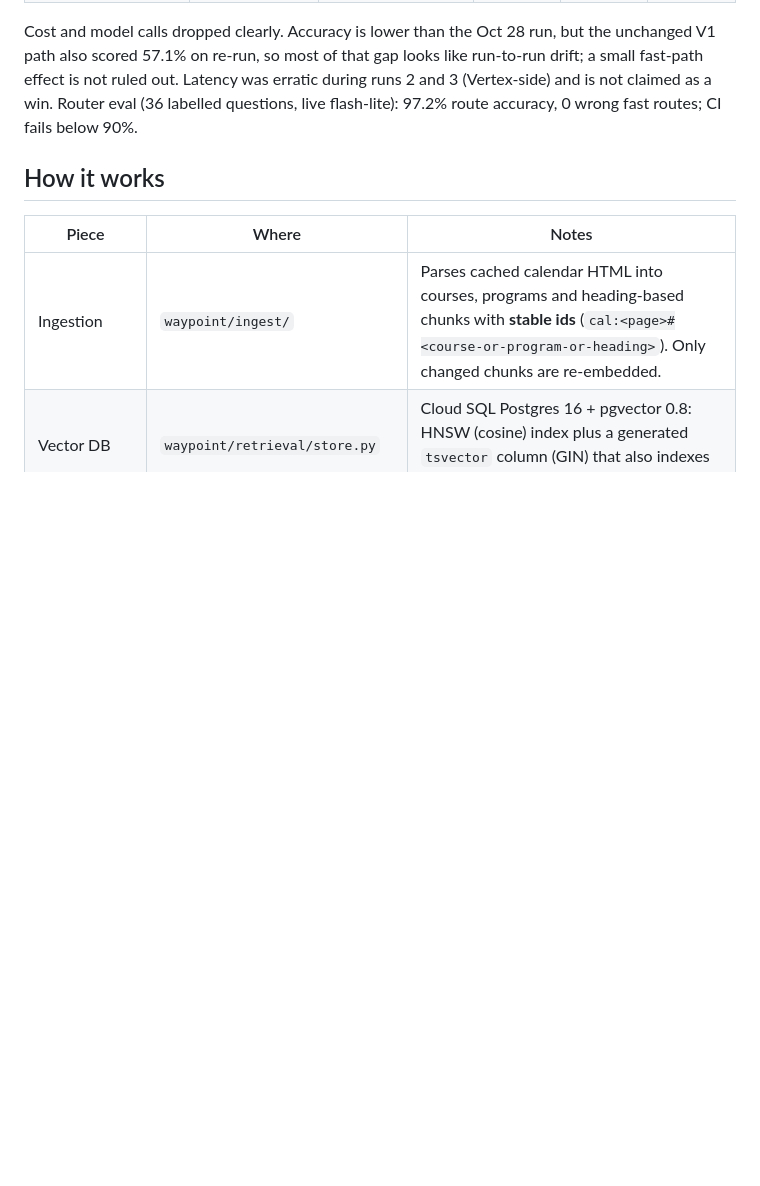
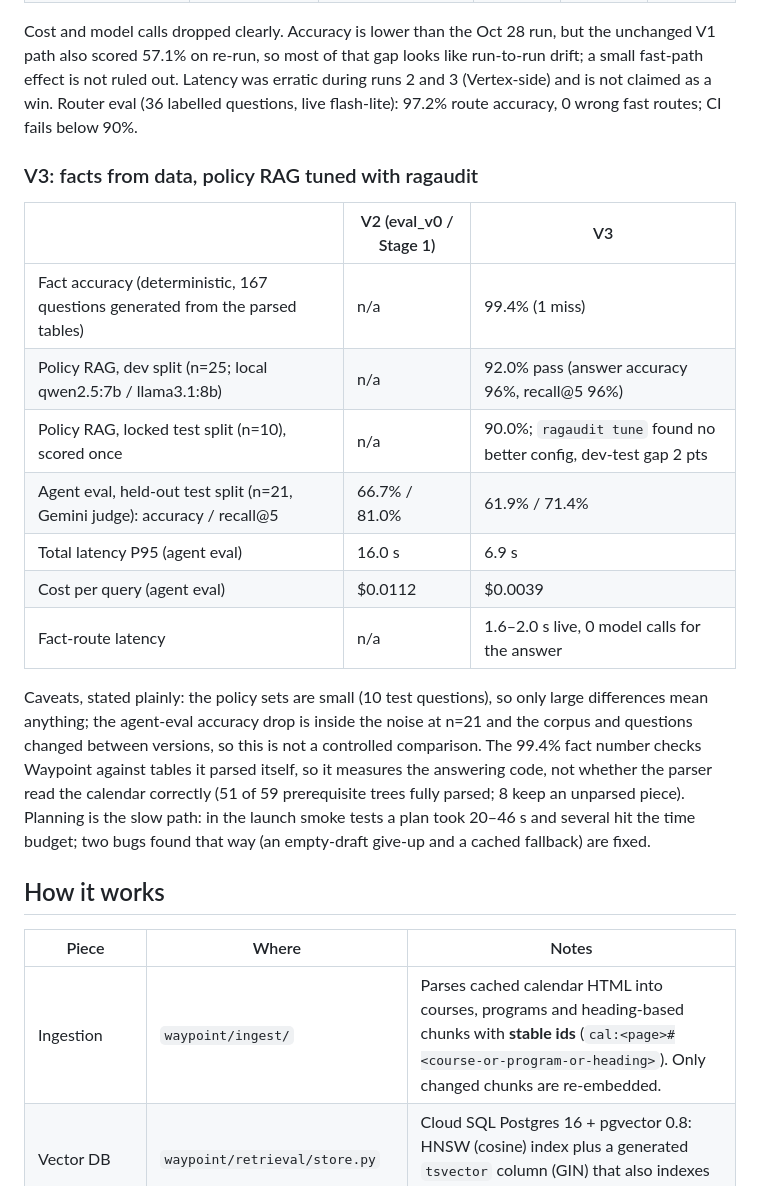
Before and after one commit to Aliismail293/waypoint, a Markdown page: README.md, the part around one of its changes. Drawn GitHub-style; blank space fills up the shorter version.

```diff
--- a/README.md
+++ b/README.md
@@ -79,6 +96,24 @@ Cost and model calls dropped clearly. Accuracy is lower than the Oct 28 run, but
 57.1% on re-run, so most of that gap looks like run-to-run drift; a small fast-path effect is not ruled out.
 Latency was erratic during runs 2 and 3 (Vertex-side) and is not claimed as a win. Router eval (36 labelled
 questions, live flash-lite): 97.2% route accuracy, 0 wrong fast routes; CI fails below 90%.
+### V3: facts from data, policy RAG tuned with ragaudit
+
+| | V2 (eval_v0 / Stage 1) | V3 |
+|---|---|---|
+| Fact accuracy (deterministic, 167 questions generated from the parsed tables) | n/a | 99.4% (1 miss) |
+| Policy RAG, dev split (n=25; local qwen2.5:7b / llama3.1:8b) | n/a | 92.0% pass (answer accuracy 96%, recall@5 96%) |
+| Policy RAG, locked test split (n=10), scored once | n/a | 90.0%; `ragaudit tune` found no better config, dev-test gap 2 pts |
+| Agent eval, held-out test split (n=21, Gemini judge): accuracy / recall@5 | 66.7% / 81.0% | 61.9% / 71.4% |
+| Total latency P95 (agent eval) | 16.0 s | 6.9 s |
+| Cost per query (agent eval) | $0.0112 | $0.0039 |
+| Fact-route latency | n/a | 1.6–2.0 s live, 0 model calls for the answer |
+
+Caveats, stated plainly: the policy sets are small (10 test questions), so only large differences mean anything; the
+agent-eval accuracy drop is inside the noise at n=21 and the corpus and questions changed between versions, so this is
+not a controlled comparison. The 99.4% fact number checks Waypoint against tables it parsed itself, so it measures the
+answering code, not whether the parser read the calendar correctly (51 of 59 prerequisite trees fully parsed; 8 keep an
+unparsed piece). Planning is the slow path: in the launch smoke tests a plan took 20–46 s and several hit the time
+budget; two bugs found that way (an empty-draft give-up and a cached fallback) are fixed.
 <!-- metrics:end -->
 
 ## How it works
```
Also changed, not shown: other parts of README.md (+23 -6 lines), infra/HOSTING.md (+8 -3 lines), docs/img/chat.png (added), docs/img/course-map.png (added), docs/img/my-plan.png (added), docs/img/pip.gif (added), docs/img/programs.png (added), 2 other files.
